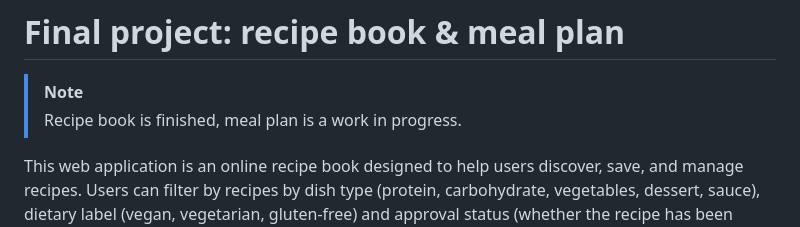
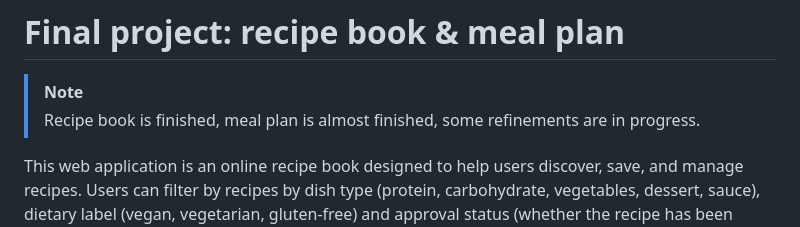
Before and after one commit to saraserafino/CS50-Web-Programming-with-Python-and-JavaScript, a Markdown page: Final project/README.md, the part around the change. Drawn GitHub-style.

```diff
--- a/Final project/README.md
+++ b/Final project/README.md
@@ -1,6 +1,6 @@
 # Final project: recipe book & meal plan
 > [!NOTE]
-> Recipe book is finished, meal plan is a work in progress.
+> Recipe book is finished, meal plan is almost finished, some refinements are in progress.
 
 This web application is an online recipe book designed to help users discover, save, and manage recipes. Users can filter by recipes by dish type (protein, carbohydrate, vegetables, dessert, sauce), dietary label (vegan, vegetarian, gluten-free) and approval status (whether the recipe has been approved by the super user or not). Additionally, users can search for recipes based on title, ingredients, or procedure.<br>
 For every recipe, users can adjust the portion size, and the ingredient quantities will automatically scale accordingly, allowing for meal planning and cooking flexibility.
```
